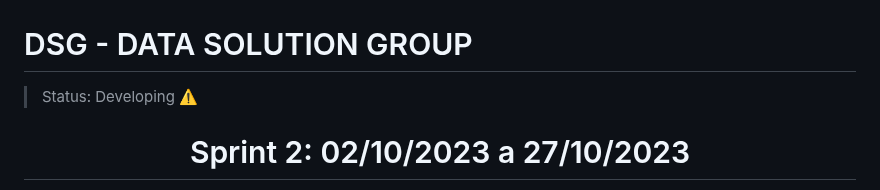
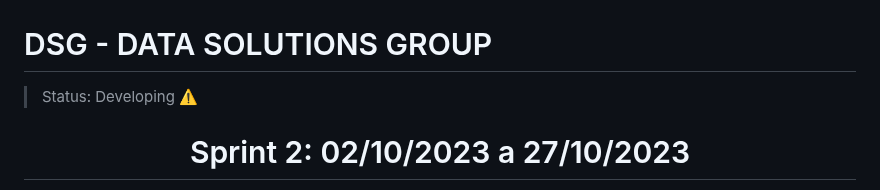
Before and after one commit to API-DSG-1/Projeto-API, a Markdown page: Sprint 2/README.md, the part around the change. Drawn GitHub-style.

```diff
--- a/Sprint 2/README.md
+++ b/Sprint 2/README.md
@@ -1,7 +1,7 @@
 <p align="center">
   <img src="img/DSG.png" width="300" height="300">
 </p>
-<h1>DSG - DATA SOLUTION GROUP</h1>
+<h1>DSG - DATA SOLUTIONS GROUP</h1>
 
  > Status: Developing ⚠️
 
```
